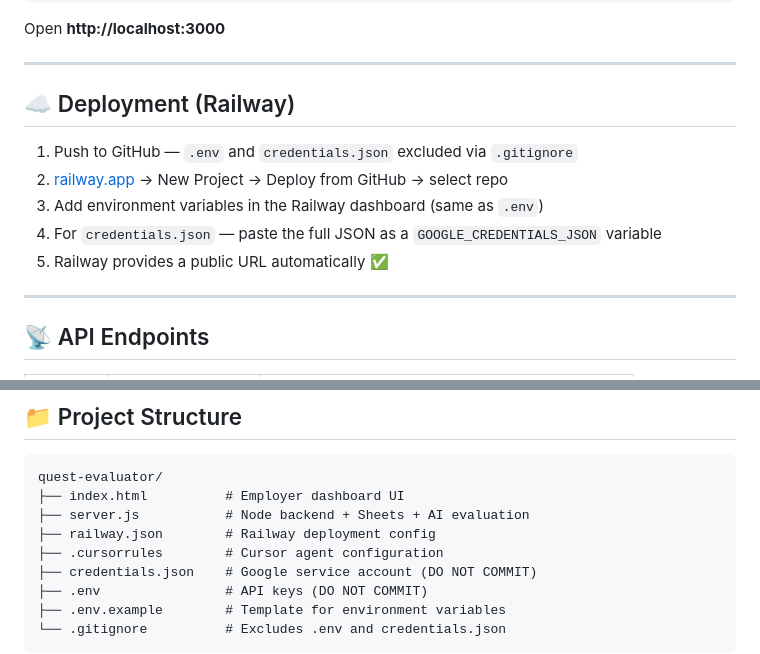
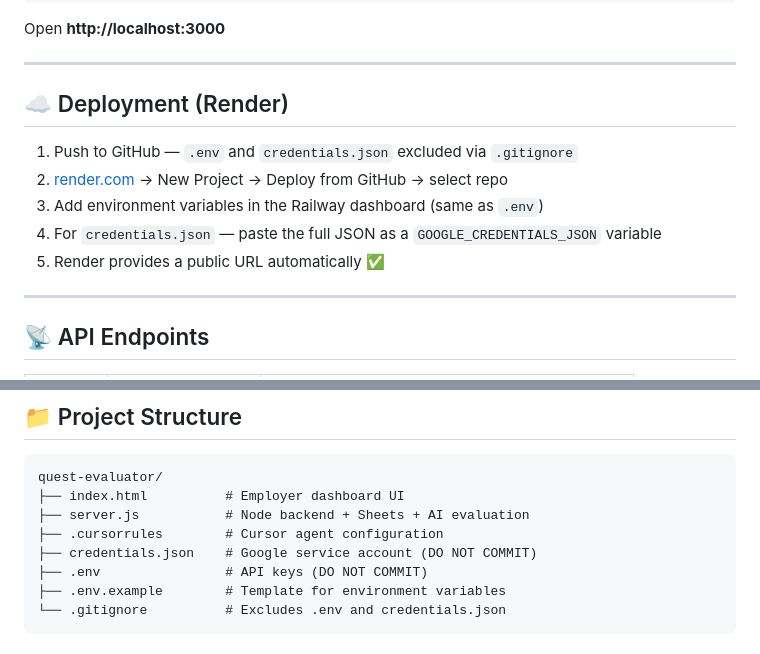
Before and after one commit to bsuraj-2699/quest-evaluator, a Markdown page: README.md, 2 parts joined by grey strips. GitHub-like rendering.

```diff
--- a/README.md
+++ b/README.md
@@ -200,13 +200,13 @@ Open **http://localhost:3000**
 
 ---
 
-## ☁️ Deployment (Railway)
+## ☁️ Deployment (Render)
 
 1. Push to GitHub — `.env` and `credentials.json` excluded via `.gitignore`
-2. [railway.app](https://railway.app) → New Project → Deploy from GitHub → select repo
+2. [render.com](https://render.com) → New Project → Deploy from GitHub → select repo
 3. Add environment variables in the Railway dashboard (same as `.env`)
 4. For `credentials.json` — paste the full JSON as a `GOOGLE_CREDENTIALS_JSON` variable
-5. Railway provides a public URL automatically ✅
+5. Render provides a public URL automatically ✅
 
 ---
 
@@ -232,7 +232,6 @@ API keys stored server-side in `.env`, never exposed to frontend · `credentials
 quest-evaluator/
 ├── index.html          # Employer dashboard UI
 ├── server.js           # Node backend + Sheets + AI evaluation
-├── railway.json        # Railway deployment config
 ├── .cursorrules        # Cursor agent configuration
 ├── credentials.json    # Google service account (DO NOT COMMIT)
 ├── .env                # API keys (DO NOT COMMIT)
```
Also changed, not shown: other parts of README.md (+1 -1 lines).
